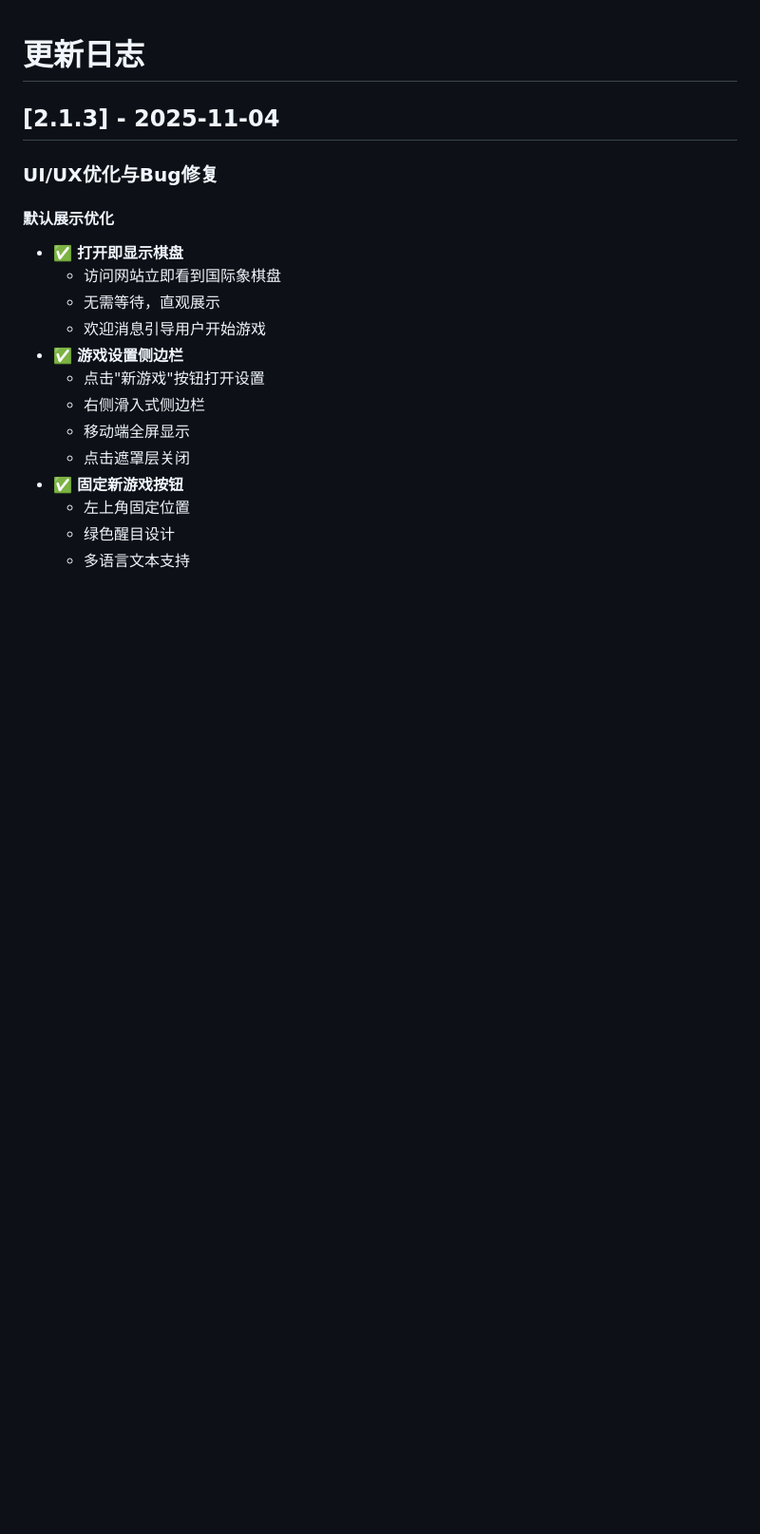
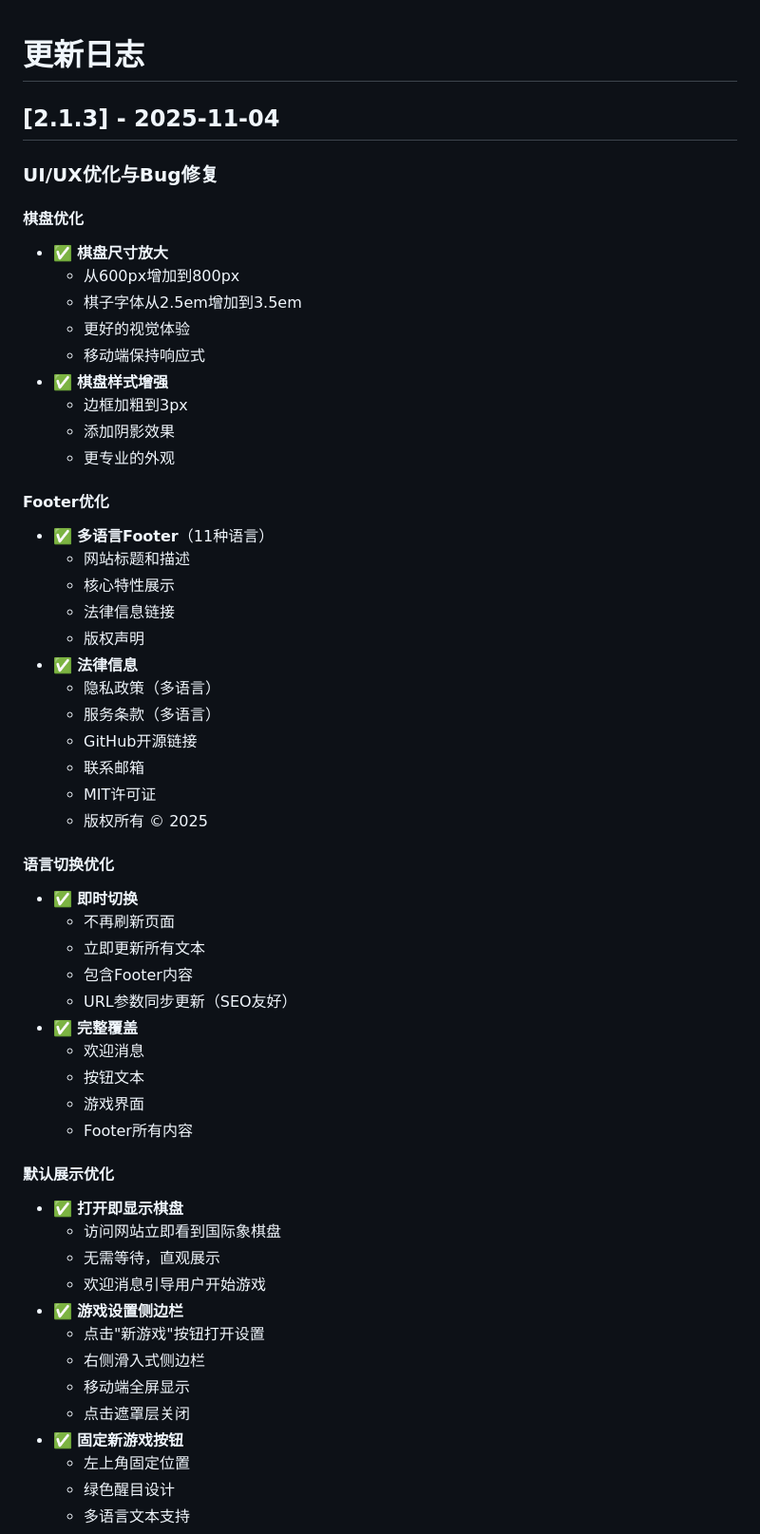
Before and after one commit to zhaibin/aichess, a Markdown page: CHANGELOG.md, the part around the change. Shown at 95% size. GitHub-like rendering; blank space fills up the shorter version.

Commit message:
文档: 更新CHANGELOG记录棋盘优化和Footer功能

```diff
--- a/CHANGELOG.md
+++ b/CHANGELOG.md
@@ -3,6 +3,43 @@
 ## [2.1.3] - 2025-11-04
 
 ### UI/UX优化与Bug修复
+
+#### 棋盘优化
+- ✅ **棋盘尺寸放大**
+  - 从600px增加到800px
+  - 棋子字体从2.5em增加到3.5em
+  - 更好的视觉体验
+  - 移动端保持响应式
+- ✅ **棋盘样式增强**
+  - 边框加粗到3px
+  - 添加阴影效果
+  - 更专业的外观
+
+#### Footer优化
+- ✅ **多语言Footer**（11种语言）
+  - 网站标题和描述
+  - 核心特性展示
+  - 法律信息链接
+  - 版权声明
+- ✅ **法律信息**
+  - 隐私政策（多语言）
+  - 服务条款（多语言）
+  - GitHub开源链接
+  - 联系邮箱
+  - MIT许可证
+  - 版权所有 © 2025
+
+#### 语言切换优化
+- ✅ **即时切换**
+  - 不再刷新页面
+  - 立即更新所有文本
+  - 包含Footer内容
+  - URL参数同步更新（SEO友好）
+- ✅ **完整覆盖**
+  - 欢迎消息
+  - 按钮文本
+  - 游戏界面
+  - Footer所有内容
 
 #### 默认展示优化
 - ✅ **打开即显示棋盘**
```
